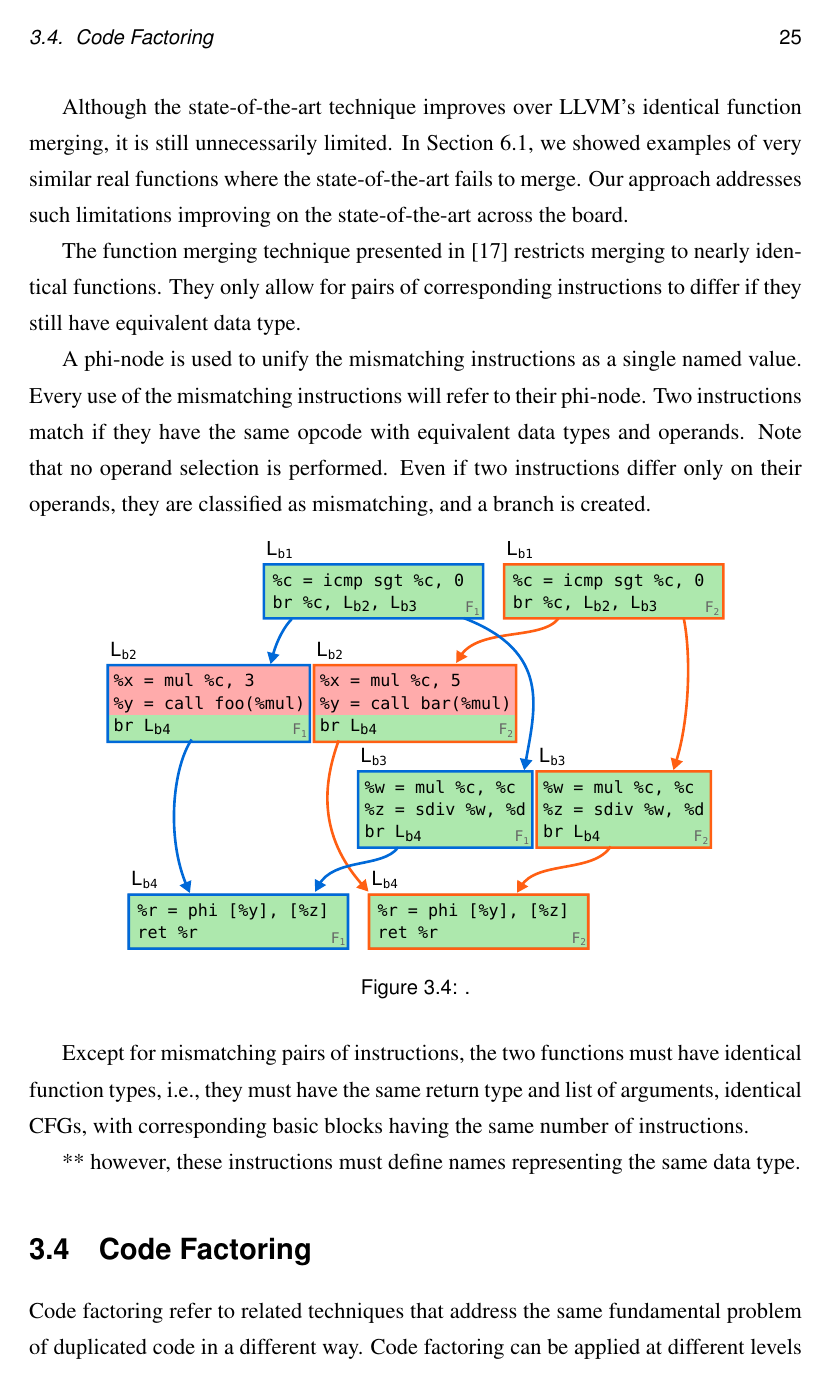
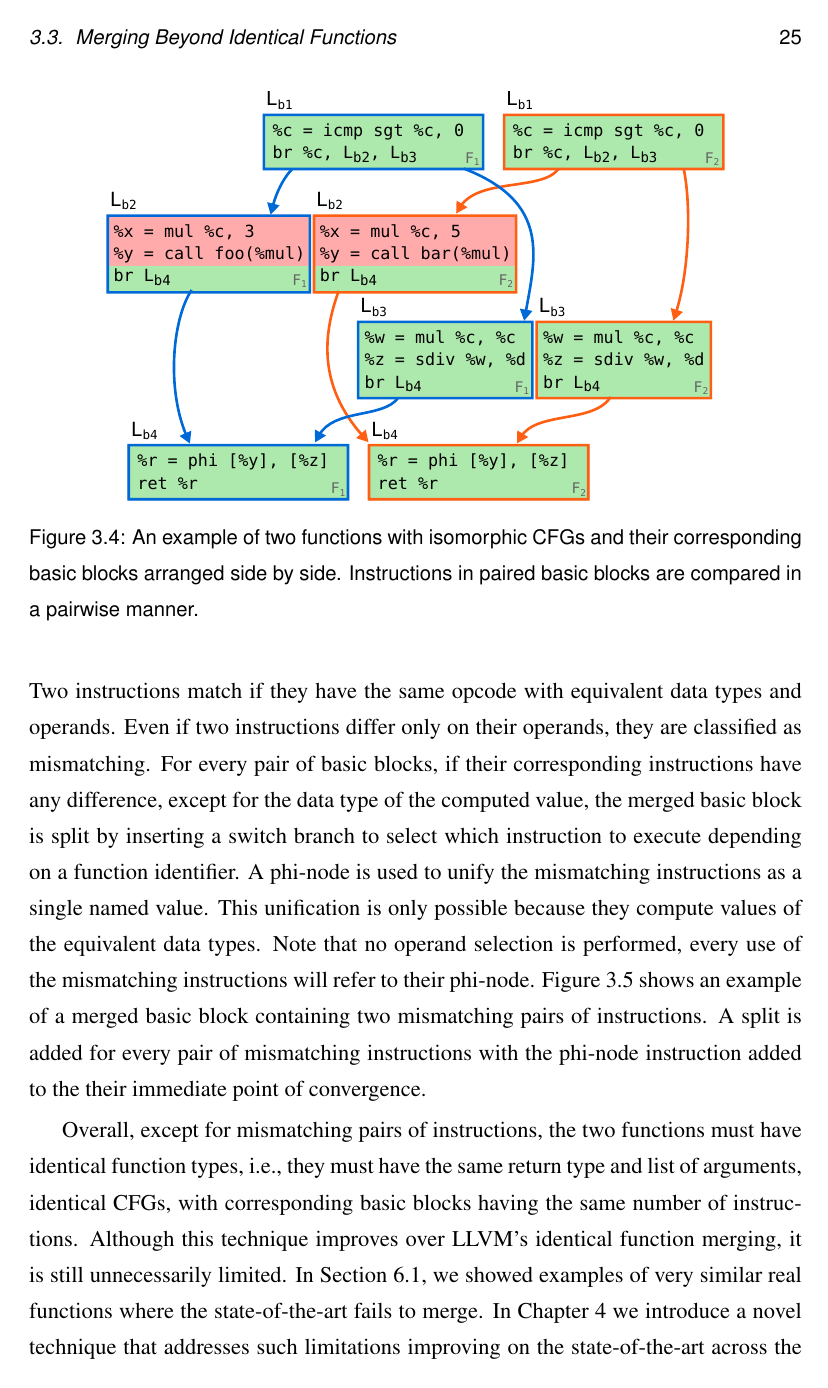
Before and after one commit to rcorcs/phd-thesis, a LaTeX thesis (thesis.tex, which reads src/relatedwork/von-koch.tex): page 35 of 79 before the commit and page 41 of 85 after it. Compiled offline with pdfLaTeX.

Commit message:
finished section about the state-of-the-art in relatedwork.

```diff
--- a/src/relatedwork/von-koch.tex
+++ b/src/relatedwork/von-koch.tex
@@ -39 +44,3 @@ automatically generated using a description language~\cite{ghica15}.
 Von Edler~et~al.~\cite{edler14} have proposed a function-merging technique exploits structural similarity among functions.
+Their optimization is able to merge nearly identical functions.
+%similar functions that are not necessarily identical.
@@ -77,32 +77,26 @@ by other instructions.
-Although the state-of-the-art technique improves over LLVM's identical function merging, it is
-still unnecessarily limited. In Section~\ref{sec:motivation}, we showed examples of very similar
-real functions where the state-of-the-art fails to merge. Our approach addresses such limitations
-improving on the state-of-the-art across the board.
-
-
-
-%%%%%%%%%%%%%%%%%%%%%%%%%%%%%%%%%%%%%%%%%%%%%%%%%%%%%%%%%%%%%%%%%%%%%%%%
-
-
-The function merging technique presented in \cite{edler14} restricts merging to nearly identical functions. They only allow for pairs of corresponding instructions to differ if they still have equivalent data type.
-
-
-A phi-node is used to unify the mismatching instructions as a single named value.
-Every use of the mismatching instructions will refer to their phi-node.
-Two instructions match if they have the same opcode with equivalent data types and operands.
-Note that no operand selection is performed.
-Even if two instructions differ only on their operands, they are classified as mismatching, and a branch is created.
+Figure~\ref{fig:soa-example-1} shows an example of two functions with isomorphic CFGs and their corresponding basic blocks arranged side by side.
 
 \begin{figure}[h]
   \centering
   \includegraphics[width=0.8\textwidth]{src/relatedwork/figs/soa-example-1.pdf}
-   \caption{.}
+  \caption{An example of two functions with isomorphic CFGs and their corresponding basic blocks arranged side by side. Instructions in paired basic blocks are compared in a pairwise manner.}
   \label{fig:soa-example-1}
 \end{figure}
 
-Except for mismatching pairs of instructions, the two functions must have identical function types, i.e., they must have the same return type and list of arguments, identical CFGs, with corresponding basic blocks having the same number of instructions.
+Every pair of basic blocks have their instructions analysed in a pairwise manner.
+Two instructions match if they have the same opcode with equivalent data types and operands.
+Even if two instructions differ only on their operands, they are classified as mismatching.
+For every pair of basic blocks, if their corresponding instructions have any difference, except for the data type of the computed value, the merged basic block is split by inserting a switch branch to select which instruction
+to execute depending on a function identifier.
+A phi-node is used to unify the mismatching instructions as a single named value.
+This unification is only possible because they compute values of the equivalent data types.
+Note that no operand selection is performed, every use of the mismatching instructions will refer to their phi-node.
+Figure~\ref{fig:soa-example-2} shows an example of a merged basic block containing two mismatching pairs of instructions.
+A split is added for every pair of mismatching instructions with the phi-node instruction added to the their immediate point of convergence.
 
-** however, these instructions must define names representing the same data type.
+% Because these instructions have equivalent resulting types, their results can be
+% merged using a phi-operator, which can then be used transparently as operands
+% by other instructions.
 
 \begin{figure}[h]
   \centering
@@ -111,2 +105,10 @@ Except for mismatching pairs of instructions, the two functions must have identi
   \label{fig:soa-example-2}
 \end{figure}
+
+Overall, except for mismatching pairs of instructions, the two functions must have identical function types, i.e., they must have the same return type and list of arguments, identical CFGs, with corresponding basic blocks having the same number of instructions.
+Although this technique improves over LLVM's identical function merging, it is
+still unnecessarily limited.
+In Section~\ref{sec:motivation}, we showed examples of very similar real functions where the state-of-the-art fails to merge.
+In Chapter~\ref{chp:cgo19} we introduce a novel technique that addresses such limitations improving on the state-of-the-art across the board.
+
+%%%%%%%%%%%%%%%%%%%%%%%%%%%%%%%%%%%%%%%%%%%%%%%%%%%%%%%%%%%%%%%%%%%%%%%%
--- a/thesis.tex
+++ b/thesis.tex
@@ -150,18 +150,18 @@ size by up to 25\%, with an overall average of 6\%, while introducing an average
 
 While representing a leap forward, experiments show that FMSA fails to reduce
 code size in some cases where it would be intuitively expected to work.
-We build on this technique to fully support the SSA form, removing any need for register demotion.
+We build on this technique and develop SalSSA that fully supports the SSA form, removing any need for register demotion.
 By doing so, we notably increase the number of profitably merged functions.
 Experimental results on the SPEC 2006 and 2017 suites show that our approach delivers on average, 7.9\% to 9.7\% reduction on the final size of the compiled code.
 This translates to around 2$\times$ more code size reduction over our first solution, FMSA.
 Moreover, as a result of aligning shorter sequences of instructions and reducing the number of wasteful merge operations, our new approach incurs an average compile-time overhead of only 5\%,
 3$\times$ less than FMSA, while also reducing memory usage by over $2\times$.
 
-Finally, we continue to build on our technique to deliver similar levels of code size reduction for significantly lower time overhead and memory usage.
+Finally, we continue to build on SalSSA to deliver similar levels of code size reduction for significantly lower time overhead and memory usage.
 To this end, we introduce an alignment strategy that works at the block level.
 Since basic blocks are usually much shorter than functions, even a quadratic alignment is acceptable. However, we also propose a linear algorithm for aligning blocks at a much lower cost. We extend this strategy with a multi-tier profitability analysis that bails out early from unprofitable merging attempts. By aligning individual pairs of blocks, we are able to decide their alignment's profitability
 before actually generating code.
-Experimental results on SPEC 2006 and 2017 show that HyFM needs orders of magnitude less memory, using up to 48~MB or 5.6~MB, depending on the variant used, while SalSSA requires 32~GB in the worst case.
+Experimental results on SPEC~2006 and 2017 show that HyFM needs orders of magnitude less memory, using up to 48~MB or 5.6~MB, depending on the variant used, while SalSSA requires 32~GB in the worst case.
 HyFM also runs over 4.5$\times$ faster, while still achieving comparable code size reduction. Combined with the speedup of later compilation stages due to the reduced number of functions, HyFM contributes to a reduced end-to-end compilation time.
 
 }
```
Also changed, not shown: src/background/sequence-alignment.tex (+5 -2 lines), src/conclusion.tex (+7 -5 lines), thesis.pdf, src/relatedwork/von-koch.tex (24 more changed lines), thesis.tex (4 more changed lines), 2 other files. Lines whose indentation alone changed are shown as unchanged.
